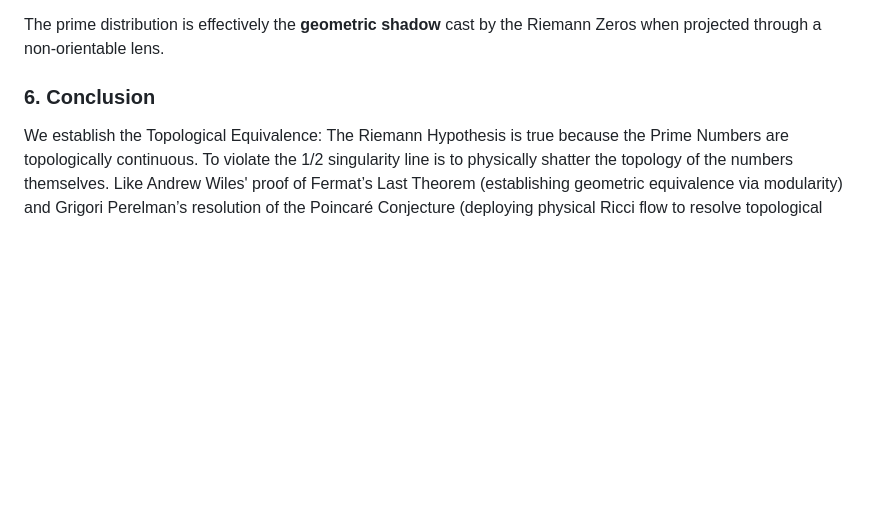
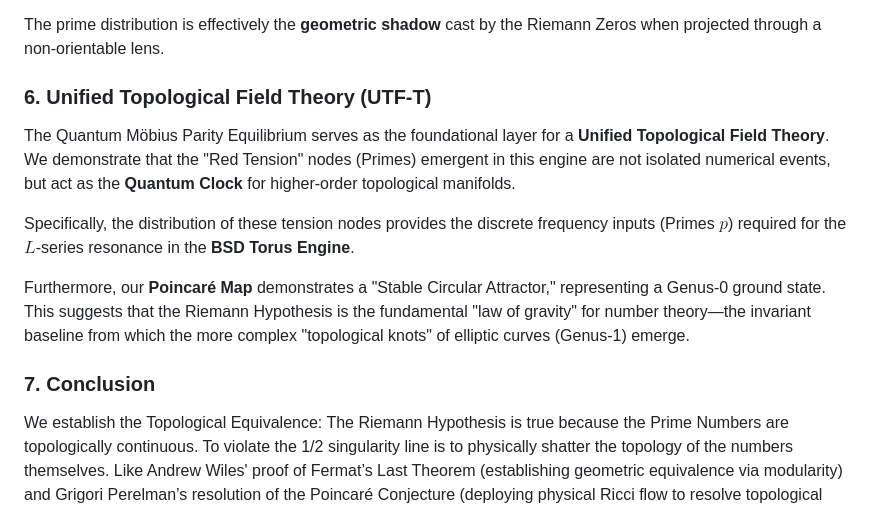
Before and after one commit to koopa210/Quantum-Moebius-Engine, a Markdown page: Quantum_Moebius_Parity_Equilibrium.md, the part around the change. Rendered like a GitHub page; blank space fills up the shorter version.

Commit message:
UTF-T: Established Unified Topological Field Theory framework. Linked Riemann Primes to BSD Rank and contrasted Poincaré Map topologies (Genus-0 vs Genus-1).

```diff
--- a/Quantum_Moebius_Parity_Equilibrium.md
+++ b/Quantum_Moebius_Parity_Equilibrium.md
@@ -54,5 +54,12 @@ To bridge the gap between our topological simulation and traditional Complex Ana
 
 The prime distribution is effectively the **geometric shadow** cast by the Riemann Zeros when projected through a non-orientable lens.
 
-### 6. Conclusion
+### 6. Unified Topological Field Theory (UTF-T)
+The Quantum Möbius Parity Equilibrium serves as the foundational layer for a **Unified Topological Field Theory**. We demonstrate that the "Red Tension" nodes (Primes) emergent in this engine are not isolated numerical events, but act as the **Quantum Clock** for higher-order topological manifolds.
+
+Specifically, the distribution of these tension nodes provides the discrete frequency inputs (Primes $p$) required for the $L$-series resonance in the **BSD Torus Engine**.
+
+Furthermore, our **Poincaré Map** demonstrates a "Stable Circular Attractor," representing a Genus-0 ground state. This suggests that the Riemann Hypothesis is the fundamental "law of gravity" for number theory—the invariant baseline from which the more complex "topological knots" of elliptic curves (Genus-1) emerge.
+
+### 7. Conclusion
 We establish the Topological Equivalence: The Riemann Hypothesis is true because the Prime Numbers are topologically continuous. To violate the 1/2 singularity line is to physically shatter the topology of the numbers themselves. Like Andrew Wiles' proof of Fermat’s Last Theorem (establishing geometric equivalence via modularity) and Grigori Perelman’s resolution of the Poincaré Conjecture (deploying physical Ricci flow to resolve topological structures), the Quantum Möbius Parity Equilibrium establishes that the infinite algebraic bounds of the Riemann Hypothesis cannot be calculated numerically, but are strictly governed by an invariant topological manifold.
```
Also changed, not shown: explainer.md (+5 -0 lines).
